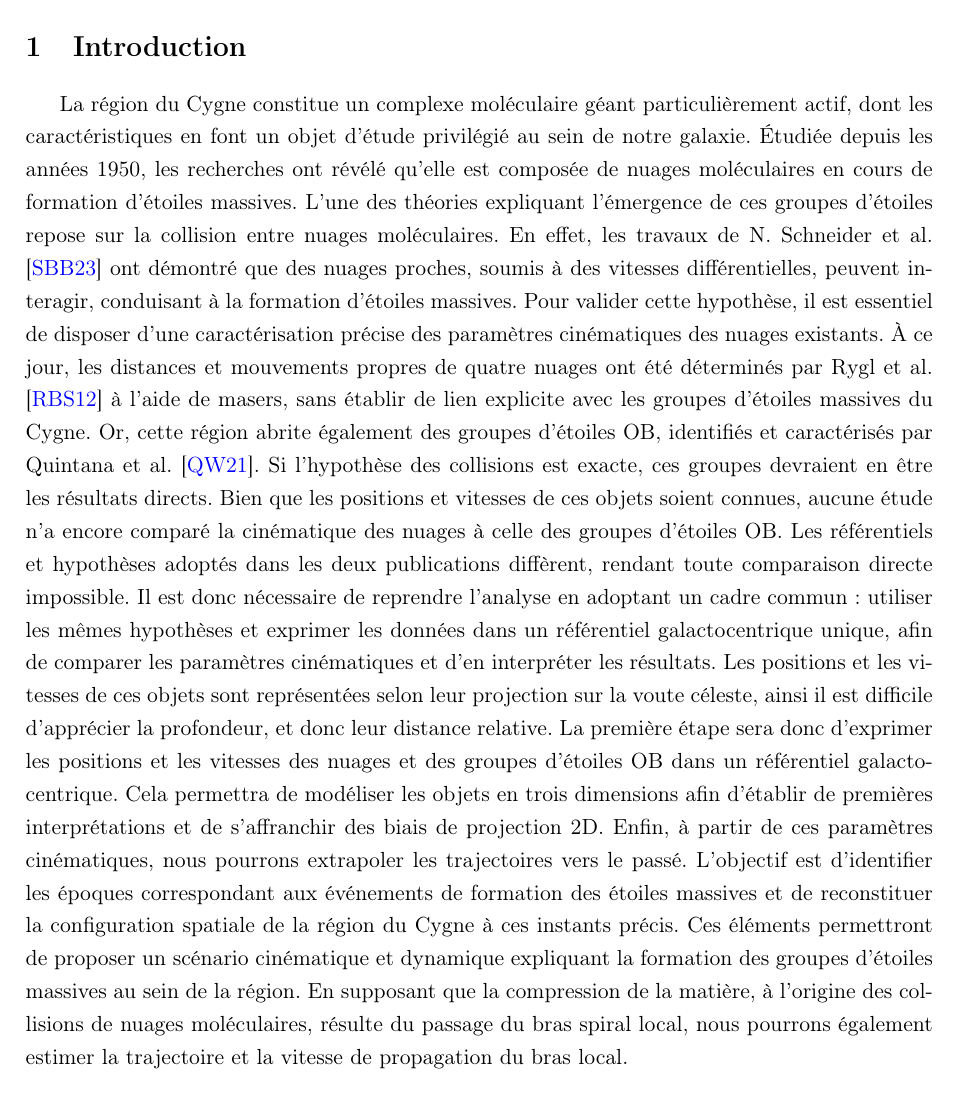
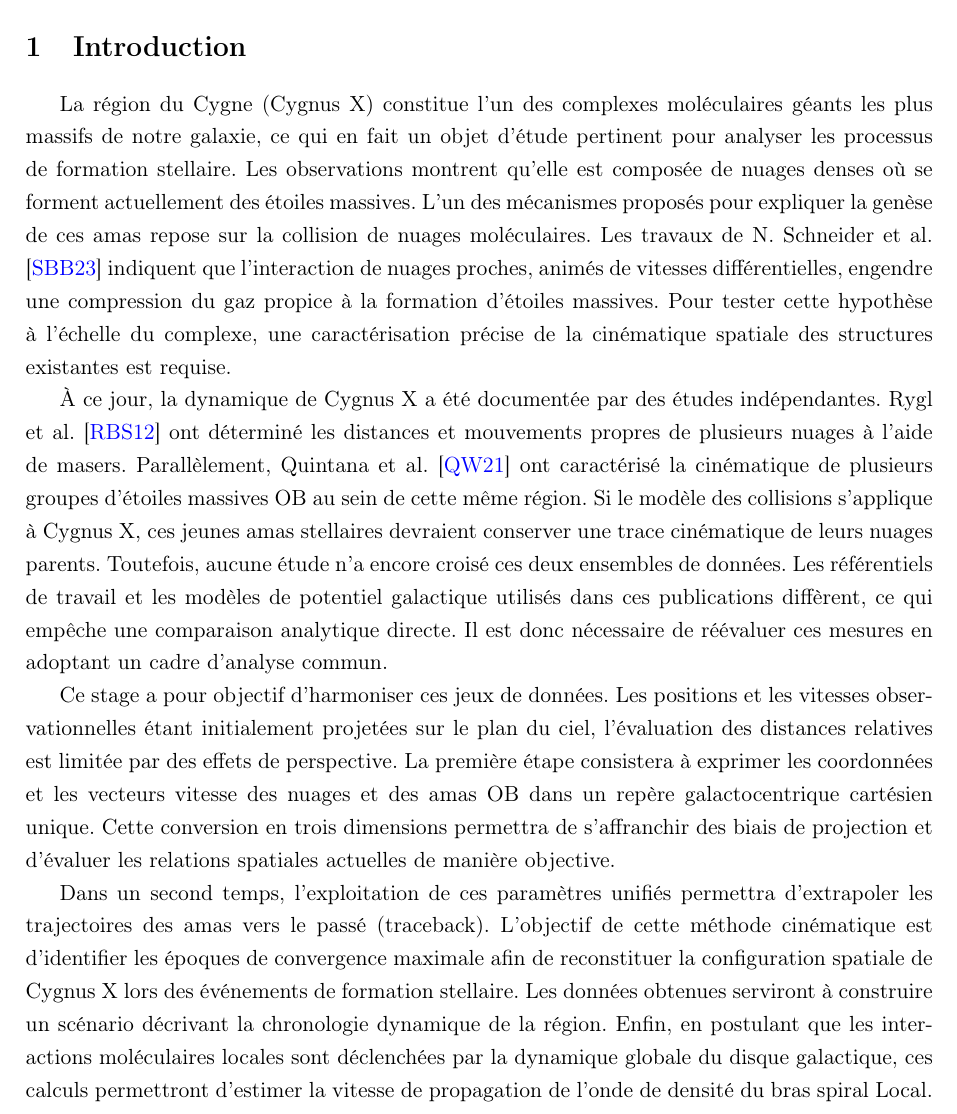
Before and after one commit to KyuriTaima/CygnusDynamics, a LaTeX paper (Rapport/Rapport de stage.tex): part of page 3 of 19, cut so that both start at the same text. Compiled offline with pdfLaTeX.

Commit message:
Overleaf Connect auto-sync [2026-06-11 08:58:06]

```diff
--- a/Rapport/Rapport de stage.tex
+++ b/Rapport/Rapport de stage.tex
@@ -98,11 +98,13 @@
 	\tableofcontents
 	\newpage
 	\section{Introduction}
-	La région du Cygne constitue un complexe moléculaire géant particulièrement actif, dont les caractéristiques en font un objet d’étude privilégié au sein de notre galaxie. Étudiée depuis les années 1950, les recherches ont révélé qu’elle est composée de nuages moléculaires en cours de formation d’étoiles massives. L’une des théories expliquant l’émergence de ces groupes d’étoiles repose sur la collision entre nuages moléculaires. En effet, les travaux de N. Schneider et al. \cite{schneider2023} ont démontré que des nuages proches, soumis à des vitesses différentielles, peuvent interagir, conduisant à la formation d’étoiles massives. Pour valider cette hypothèse, il est essentiel de disposer d’une caractérisation précise des paramètres cinématiques des nuages existants.
-	À ce jour, les distances et mouvements propres de quatre nuages ont été déterminés par Rygl et al. \cite{rygl2012} à l’aide de masers, sans établir de lien explicite avec les groupes d’étoiles massives du Cygne. Or, cette région abrite également des groupes d’étoiles OB, identifiés et caractérisés par Quintana et al. \cite{quintana2021}. Si l’hypothèse des collisions est exacte, ces groupes devraient en être les résultats directs. Bien que les positions et vitesses de ces objets soient connues, aucune étude n’a encore comparé la cinématique des nuages à celle des groupes d’étoiles OB. Les référentiels et hypothèses adoptés dans les deux publications diffèrent, rendant toute comparaison directe impossible. Il est donc nécessaire de reprendre l’analyse en adoptant un cadre commun : utiliser les mêmes hypothèses et exprimer les données dans un référentiel galactocentrique unique, afin de comparer les paramètres cinématiques et d’en interpréter les résultats.
-	Les positions et les vitesses de ces objets sont représentées selon leur projection sur la voute céleste, ainsi il est difficile d'apprécier la profondeur, et donc leur distance relative. La première étape sera donc d'exprimer les positions et les vitesses des nuages et des groupes d'étoiles OB dans un référentiel galactocentrique. Cela permettra de modéliser les objets en trois dimensions afin d'établir de premières interprétations et de s'affranchir des biais de projection 2D. Enfin, à partir de ces paramètres cinématiques, nous pourrons extrapoler les trajectoires vers le passé. L'objectif est d'identifier les époques correspondant aux événements de formation des étoiles massives et de reconstituer la configuration spatiale de la région du Cygne à ces instants précis.
-	Ces éléments permettront de proposer un scénario cinématique et dynamique expliquant la formation des groupes d’étoiles massives au sein de la région. En supposant que la compression de la matière, à l’origine des collisions de nuages moléculaires, résulte du passage du bras spiral local, nous pourrons également estimer la trajectoire et la vitesse de propagation du bras local.
+	La région du Cygne (Cygnus X) constitue l'un des complexes moléculaires géants les plus massifs de notre galaxie, ce qui en fait un objet d'étude pertinent pour analyser les processus de formation stellaire. Les observations montrent qu'elle est composée de nuages denses où se forment actuellement des étoiles massives. L’un des mécanismes proposés pour expliquer la genèse de ces amas repose sur la collision de nuages moléculaires. Les travaux de N. Schneider et al. \cite{schneider2023} indiquent que l'interaction de nuages proches, animés de vitesses différentielles, engendre une compression du gaz propice à la formation d’étoiles massives. Pour tester cette hypothèse à l'échelle du complexe, une caractérisation précise de la cinématique spatiale des structures existantes est requise.
 
+	À ce jour, la dynamique de Cygnus X a été documentée par des études indépendantes. Rygl et al. \cite{rygl2012} ont déterminé les distances et mouvements propres de plusieurs nuages à l'aide de masers. Parallèlement, Quintana et al. \cite{quintana2021} ont caractérisé la cinématique de plusieurs groupes d’étoiles massives OB au sein de cette même région. Si le modèle des collisions s'applique à Cygnus X, ces jeunes amas stellaires devraient conserver une trace cinématique de leurs nuages parents. Toutefois, aucune étude n'a encore croisé ces deux ensembles de données. Les référentiels de travail et les modèles de potentiel galactique utilisés dans ces publications diffèrent, ce qui empêche une comparaison analytique directe. Il est donc nécessaire de réévaluer ces mesures en adoptant un cadre d'analyse commun.
+
+	Ce stage a pour objectif d'harmoniser ces jeux de données. Les positions et les vitesses observationnelles étant initialement projetées sur le plan du ciel, l'évaluation des distances relatives est limitée par des effets de perspective. La première étape consistera à exprimer les coordonnées et les vecteurs vitesse des nuages et des amas OB dans un repère galactocentrique cartésien unique. Cette conversion en trois dimensions permettra de s'affranchir des biais de projection et d'évaluer les relations spatiales actuelles de manière objective.
+
+	Dans un second temps, l'exploitation de ces paramètres unifiés permettra d'extrapoler les trajectoires des amas vers le passé (traceback). L'objectif de cette méthode cinématique est d'identifier les époques de convergence maximale afin de reconstituer la configuration spatiale de Cygnus X lors des événements de formation stellaire. Les données obtenues serviront à construire un scénario décrivant la chronologie dynamique de la région. Enfin, en postulant que les interactions moléculaires locales sont déclenchées par la dynamique globale du disque galactique, ces calculs permettront d'estimer la vitesse de propagation de l'onde de densité du bras spiral Local.
 	\newpage
 
 	\section{Cinématique des nuages moléculaires et des groupes d'étoiles massives}
```
